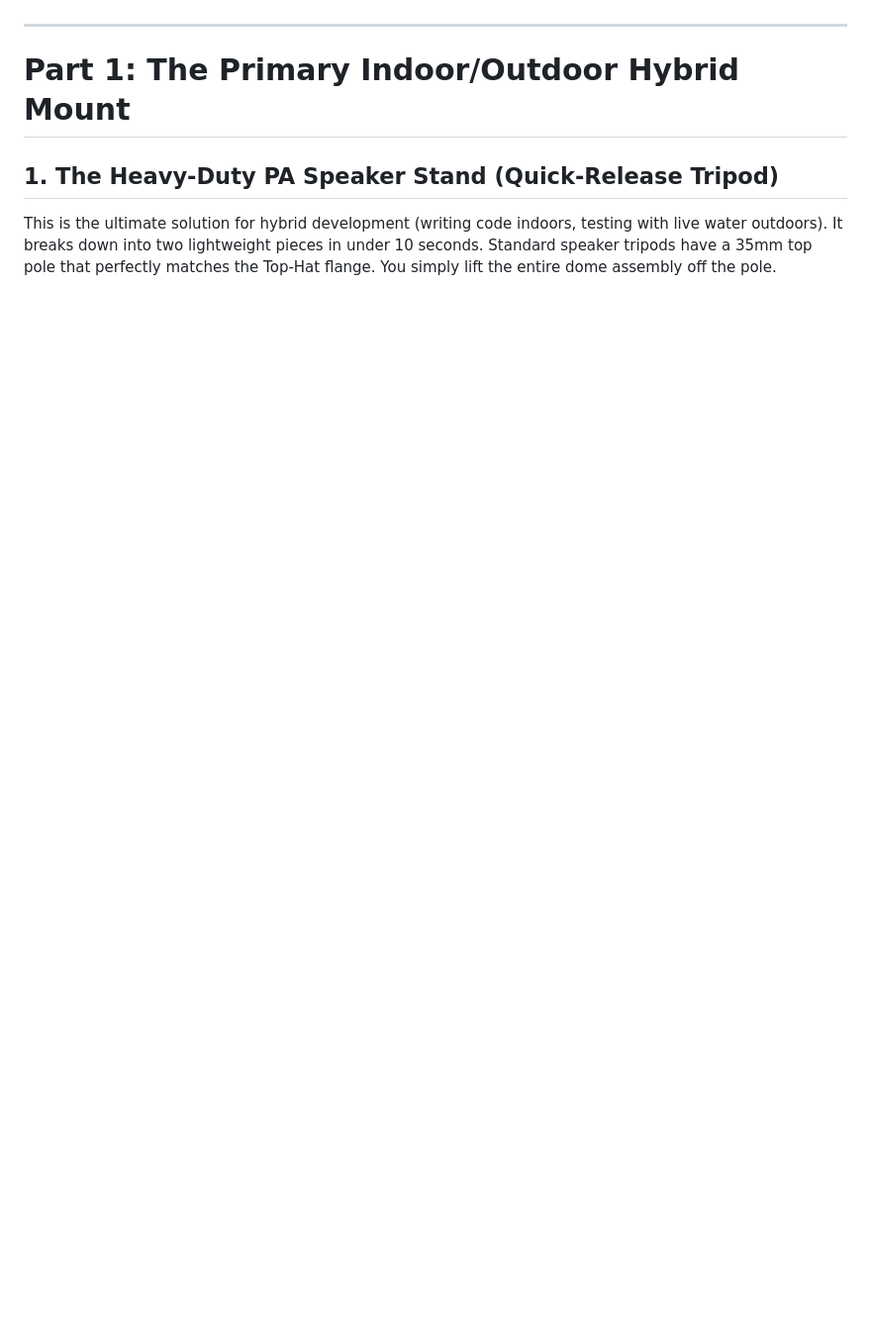
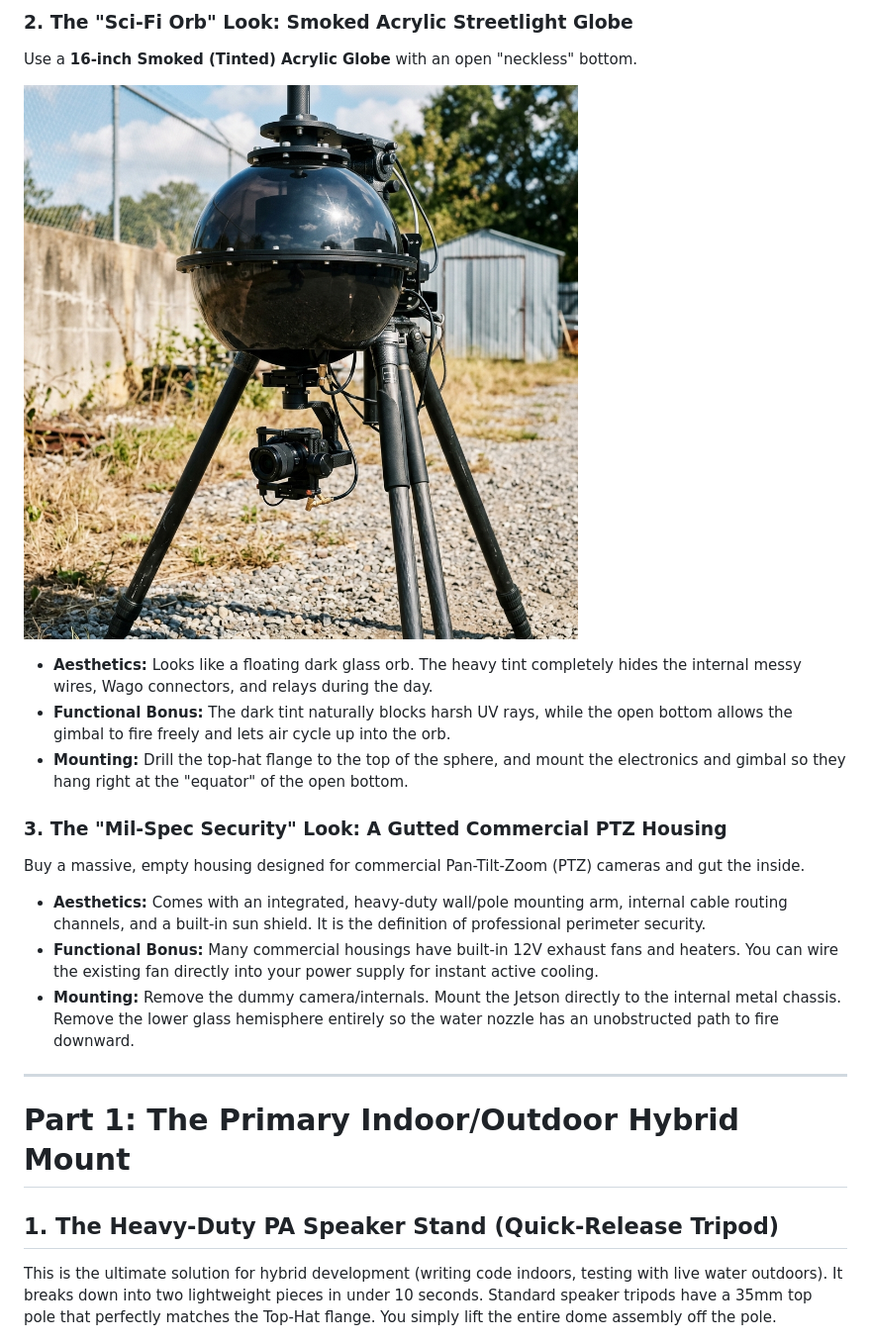
Before and after one commit to main-salman/dropMosquitoes, a Markdown page: docs/mounting_concepts/README.md, the part around the change printed below. Shown: that part at 99% size. GitHub-like rendering; pictures changed too: docs/mounting_concepts/images/scifi_orb_globe_1779071168396.png (added); blank space fills up the shorter version.

Commit message:
[DOCS] Expand Deep Bell Canopy with Commercial Aesthetics

```diff
--- a/docs/mounting_concepts/README.md
+++ b/docs/mounting_concepts/README.md
@@ -85,3 +101,18 @@ To protect the moving gimbal while still allowing the physical water nozzle to s
+### 2. The "Sci-Fi Orb" Look: Smoked Acrylic Streetlight Globe
+Use a **16-inch Smoked (Tinted) Acrylic Globe** with an open "neckless" bottom.
+
+![Sci-Fi Orb Globe Mockup](images/scifi_orb_globe_1779071168396.png)
+
+* **Aesthetics:** Looks like a floating dark glass orb. The heavy tint completely hides the internal messy wires, Wago connectors, and relays during the day.
+* **Functional Bonus:** The dark tint naturally blocks harsh UV rays, while the open bottom allows the gimbal to fire freely and lets air cycle up into the orb.
+* **Mounting:** Drill the top-hat flange to the top of the sphere, and mount the electronics and gimbal so they hang right at the "equator" of the open bottom.
+
+### 3. The "Mil-Spec Security" Look: A Gutted Commercial PTZ Housing
+Buy a massive, empty housing designed for commercial Pan-Tilt-Zoom (PTZ) cameras and gut the inside.
+
+* **Aesthetics:** Comes with an integrated, heavy-duty wall/pole mounting arm, internal cable routing channels, and a built-in sun shield. It is the definition of professional perimeter security.
+* **Functional Bonus:** Many commercial housings have built-in 12V exhaust fans and heaters. You can wire the existing fan directly into your power supply for instant active cooling.
+* **Mounting:** Remove the dummy camera/internals. Mount the Jetson directly to the internal metal chassis. Remove the lower glass hemisphere entirely so the water nozzle has an unobstructed path to fire downward.
 
 ---
 
```
Also changed, not shown: other parts of docs/mounting_concepts/README.md (+16 -0 lines), docs/HISTORY.md (+2 -0 lines), project_history.md (+5 -0 lines), docs/mounting_concepts/images/stealth_industrial_pendant_1779071155678.png (added).
